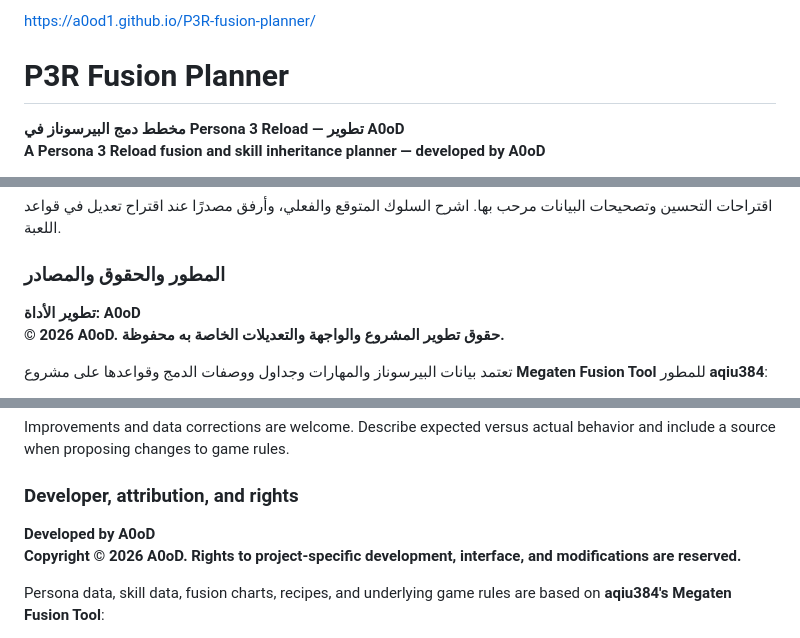
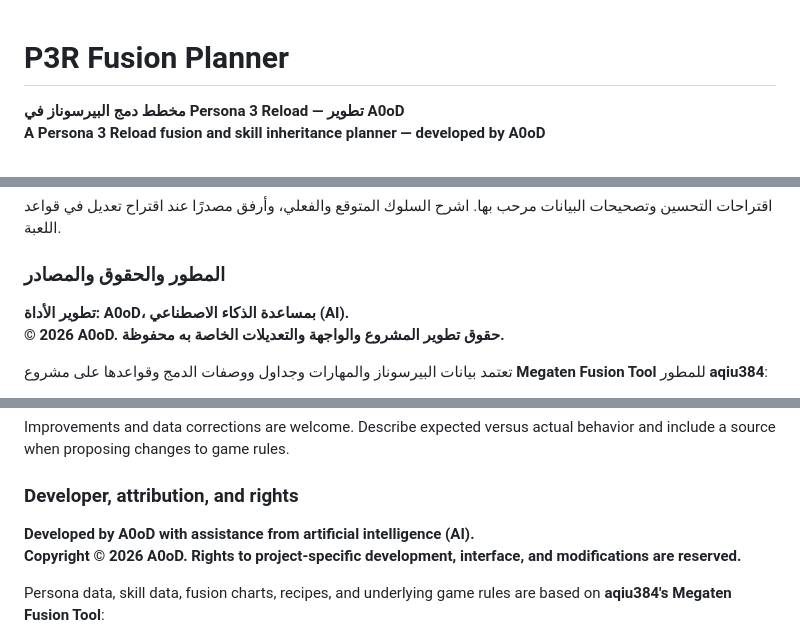
Before and after one commit to A0oD1/P3R-fusion-planner, a Markdown page: README.md, 3 parts joined by grey strips. GitHub-like rendering.

```diff
--- a/README.md
+++ b/README.md
@@ -1,7 +1,3 @@
-https://a0od1.github.io/P3R-fusion-planner/
-
-
-
 # P3R Fusion Planner
 
 **مخطط دمج البيرسوناز في Persona 3 Reload — تطوير A0oD**
@@ -88,7 +84,7 @@ A bilingual Arabic / English tool for finding fusion routes from your registered
 
 ### المطور والحقوق والمصادر
 
-**تطوير الأداة: A0oD**
+**تطوير الأداة: A0oD، بمساعدة الذكاء الاصطناعي (AI).**
 **© 2026 A0oD. حقوق تطوير المشروع والواجهة والتعديلات الخاصة به محفوظة.**
 
 تعتمد بيانات البيرسوناز والمهارات وجداول ووصفات الدمج وقواعدها على مشروع **Megaten Fusion Tool** للمطور **aqiu384**:
@@ -169,7 +165,7 @@ Improvements and data corrections are welcome. Describe expected versus actual b
 
 ### Developer, attribution, and rights
 
-**Developed by A0oD**
+**Developed by A0oD with assistance from artificial intelligence (AI).**
 **Copyright © 2026 A0oD. Rights to project-specific development, interface, and modifications are reserved.**
 
 Persona data, skill data, fusion charts, recipes, and underlying game rules are based on **aqiu384's Megaten Fusion Tool**:
```
